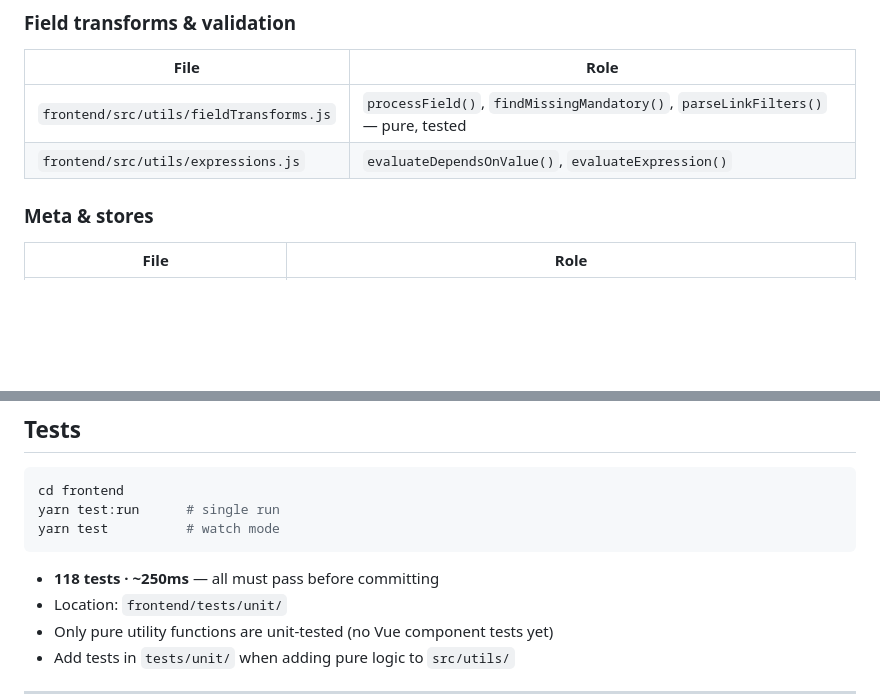
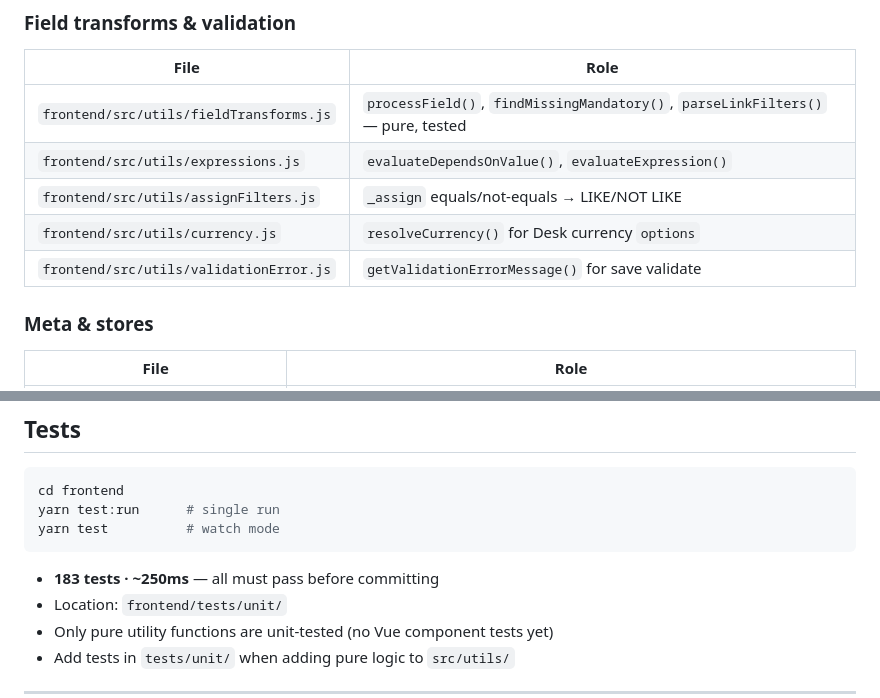
Before and after one commit to thomascsyu/newCRM, a Markdown page: AGENTS.md, 2 parts joined by grey strips. GitHub-like rendering; blank space fills up the shorter version.

Commit message:
docs: record new helpers and 183 frontend tests
Co-authored-by: thomascsyu <thomascsyu@users.noreply.github.com>

````diff
--- a/AGENTS.md
+++ b/AGENTS.md
@@ -50,6 +50,9 @@ they run as evaluated strings in the browser.
 |---|---|
 | `frontend/src/utils/fieldTransforms.js` | `processField()`, `findMissingMandatory()`, `parseLinkFilters()` — pure, tested |
 | `frontend/src/utils/expressions.js` | `evaluateDependsOnValue()`, `evaluateExpression()` |
+| `frontend/src/utils/assignFilters.js` | `_assign` equals/not-equals → LIKE/NOT LIKE |
+| `frontend/src/utils/currency.js` | `resolveCurrency()` for Desk currency `options` |
+| `frontend/src/utils/validationError.js` | `getValidationErrorMessage()` for save validate |
 
 ### Meta & stores
 | File | Role |
@@ -67,7 +70,7 @@ yarn test:run      # single run
 yarn test          # watch mode
 ```
 
-- **118 tests · ~250ms** — all must pass before committing
+- **183 tests · ~250ms** — all must pass before committing
 - Location: `frontend/tests/unit/`
 - Only pure utility functions are unit-tested (no Vue component tests yet)
 - Add tests in `tests/unit/` when adding pure logic to `src/utils/`
````
